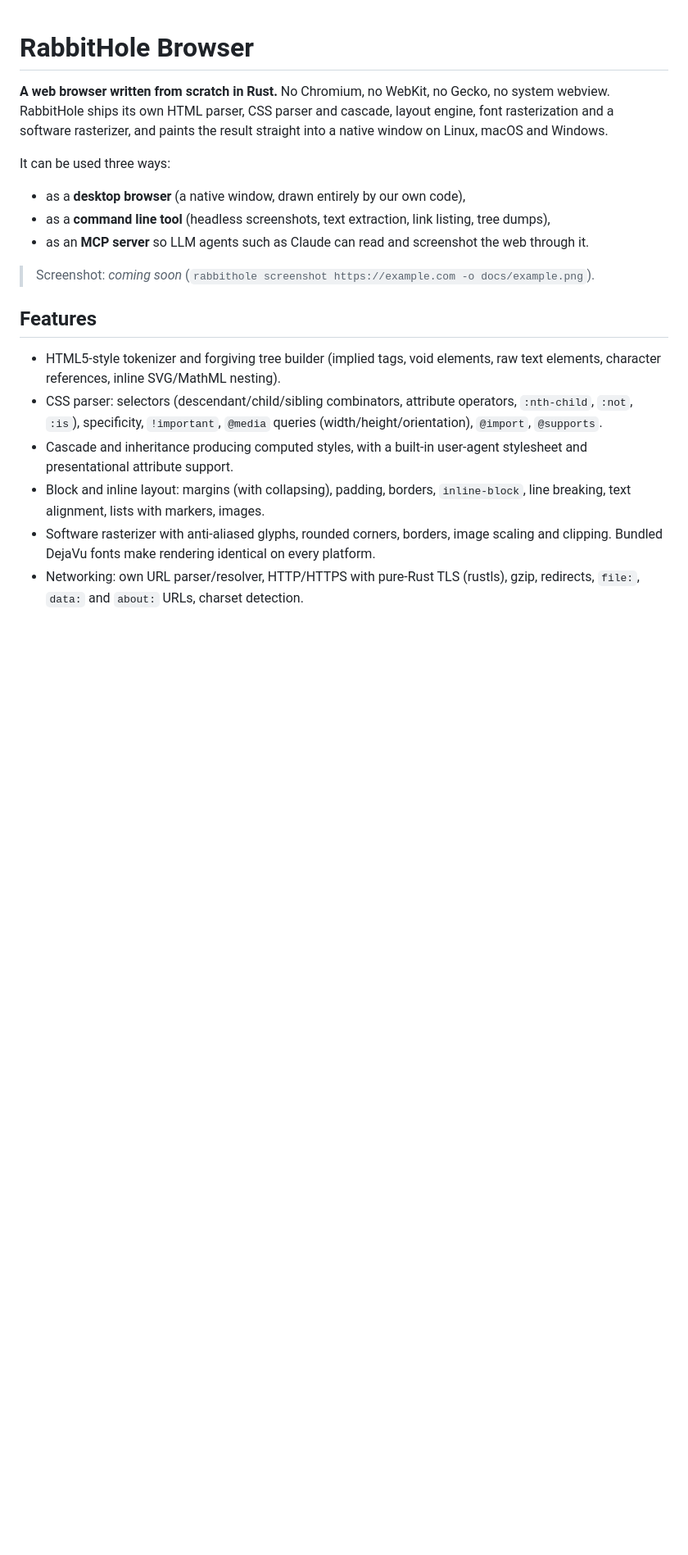
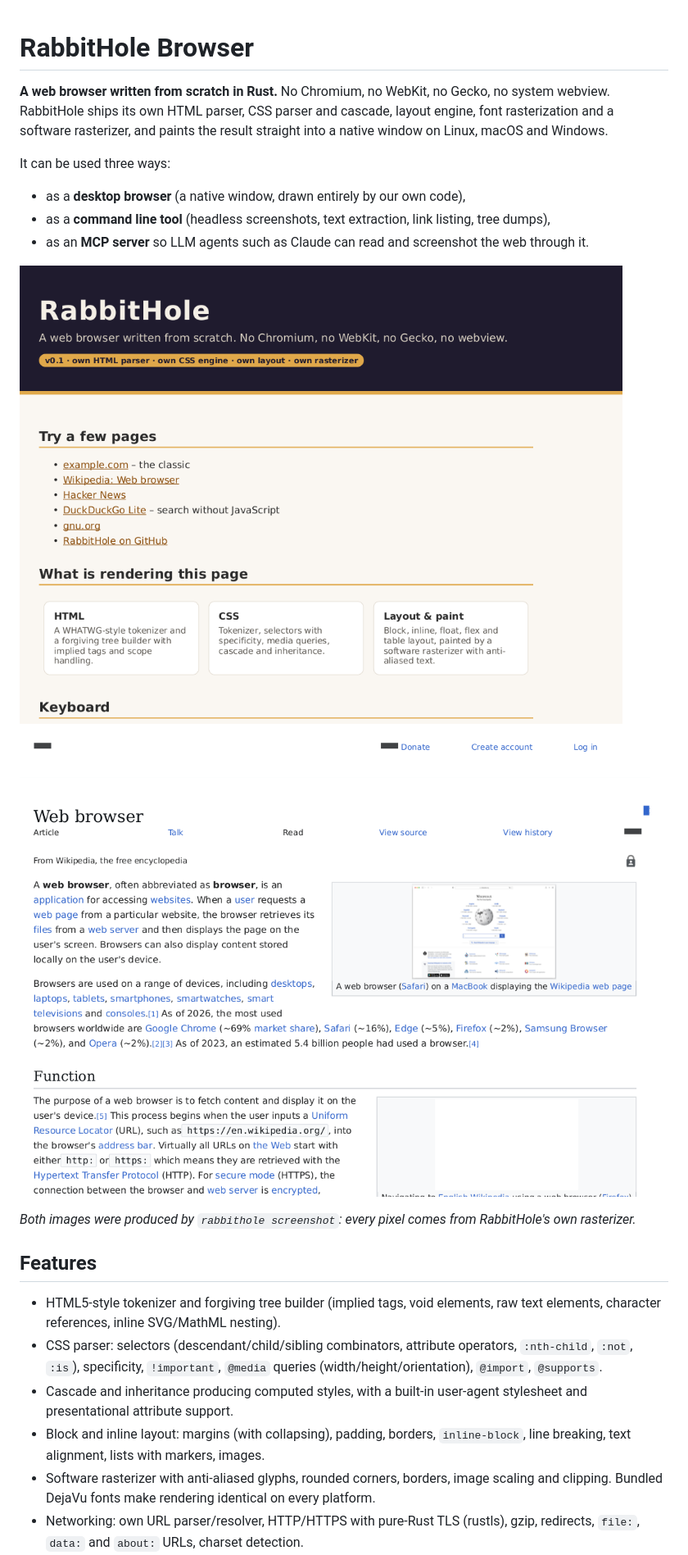
Before and after one commit to i234dev/RabbitHoleBrowser, a Markdown page: README.md, the part around the change. Shown at 82% size. GitHub-like rendering; pictures changed too: docs/about-home.png (added), docs/wikipedia.png (added); blank space fills up the shorter version.

Commit message:
Fix font-family mapping, table text extraction, broken pipe; README screenshots

```diff
--- a/README.md
+++ b/README.md
@@ -11,7 +11,11 @@ It can be used three ways:
 - as a **command line tool** (headless screenshots, text extraction, link listing, tree dumps),
 - as an **MCP server** so LLM agents such as Claude can read and screenshot the web through it.
 
-> Screenshot: _coming soon_ (`rabbithole screenshot https://example.com -o docs/example.png`).
+![about:home rendered by RabbitHole](docs/about-home.png)
+
+![Wikipedia rendered by RabbitHole](docs/wikipedia.png)
+
+_Both images were produced by `rabbithole screenshot`: every pixel comes from RabbitHole's own rasterizer._
 
 ## Features
 
```
Also changed, not shown: 1 other file.
